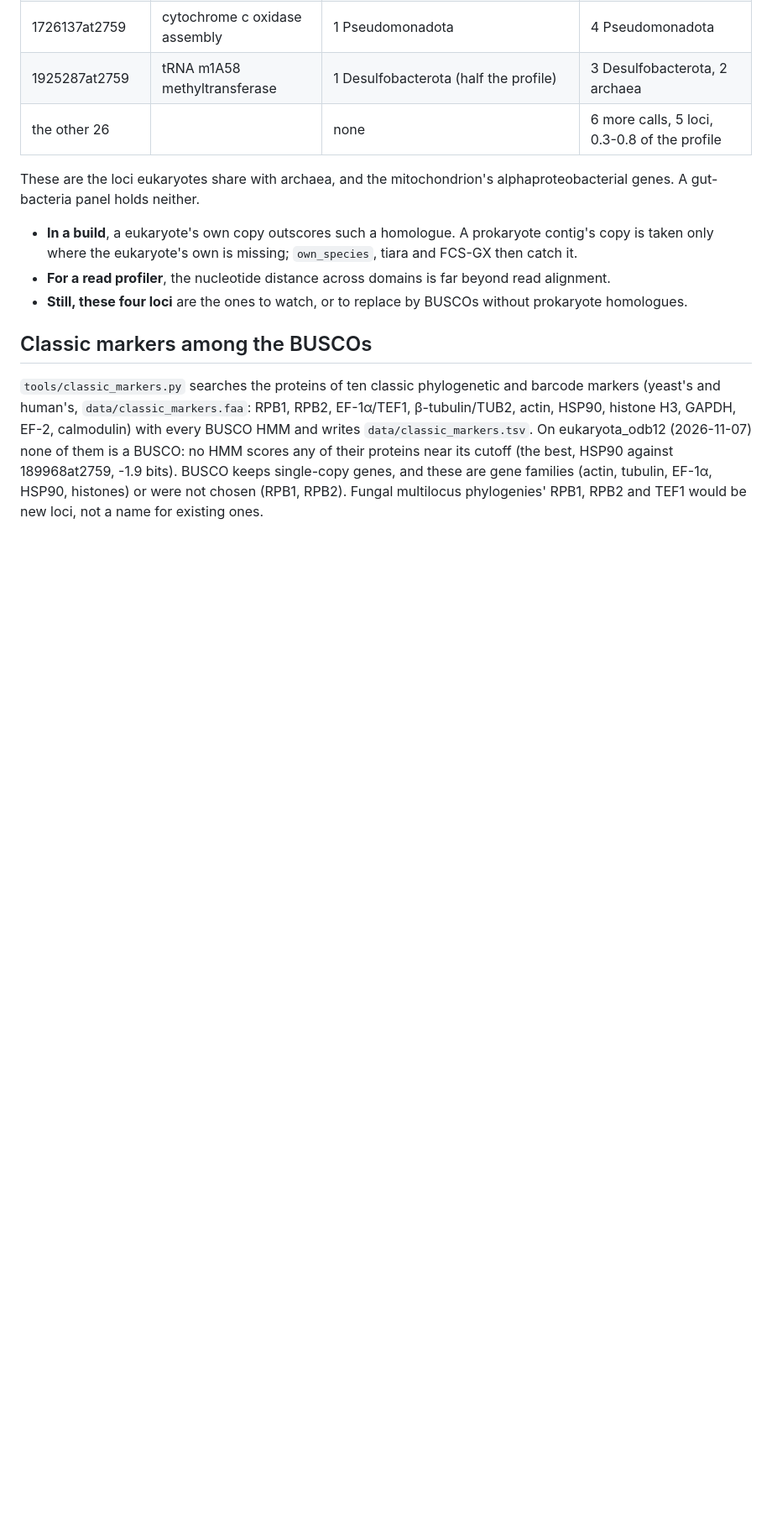
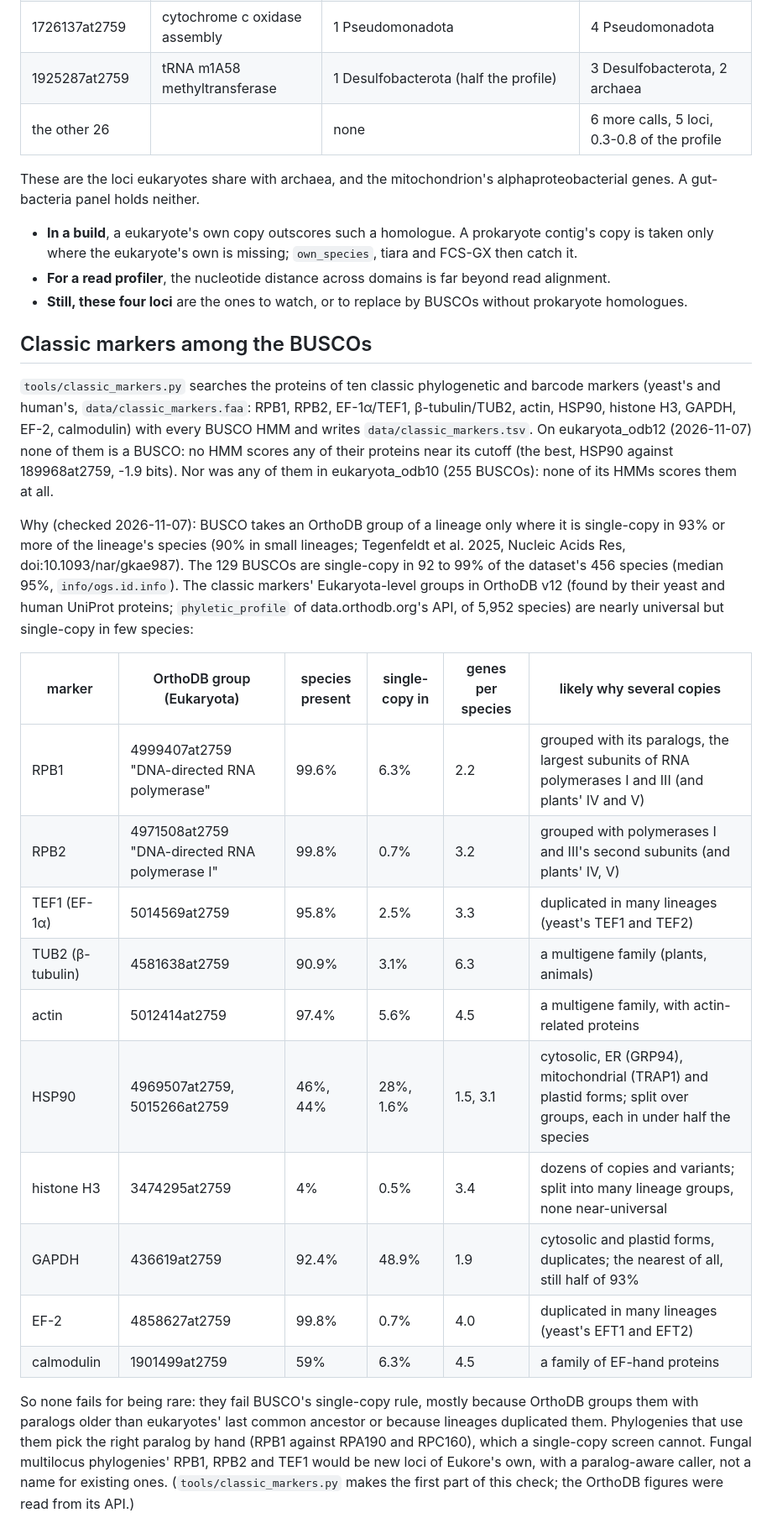
Before and after one commit to hildebra/Eukore, a Markdown page: docs/loci.md, the part around the change. Shown at 84% size. Drawn GitHub-style; blank space fills up the shorter version.

```diff
--- a/docs/loci.md
+++ b/docs/loci.md
@@ -50,6 +50,30 @@ panel holds neither.
 `tools/classic_markers.py` searches the proteins of ten classic phylogenetic and barcode markers (yeast's and human's,
 `data/classic_markers.faa`: RPB1, RPB2, EF-1α/TEF1, β-tubulin/TUB2, actin, HSP90, histone H3, GAPDH, EF-2,
 calmodulin) with every BUSCO HMM and writes `data/classic_markers.tsv`. On eukaryota_odb12 (2026-11-07) none of them is
-a BUSCO: no HMM scores any of their proteins near its cutoff (the best, HSP90 against 189968at2759, -1.9 bits). BUSCO
-keeps single-copy genes, and these are gene families (actin, tubulin, EF-1α, HSP90, histones) or were not chosen
-(RPB1, RPB2). Fungal multilocus phylogenies' RPB1, RPB2 and TEF1 would be new loci, not a name for existing ones.
+a BUSCO: no HMM scores any of their proteins near its cutoff (the best, HSP90 against 189968at2759, -1.9 bits). Nor
+was any of them in eukaryota_odb10 (255 BUSCOs): none of its HMMs scores them at all.
+
+Why (checked 2026-11-07): BUSCO takes an OrthoDB group of a lineage only where it is single-copy in 93% or more of the
+lineage's species (90% in small lineages; Tegenfeldt et al. 2025, Nucleic Acids Res, doi:10.1093/nar/gkae987). The 129 BUSCOs are single-copy in 92 to
+99% of the dataset's 456 species (median 95%, `info/ogs.id.info`). The classic markers' Eukaryota-level groups in
+OrthoDB v12 (found by their yeast and human UniProt proteins; `phyletic_profile` of data.orthodb.org's API, of 5,952
+species) are nearly universal but single-copy in few species:
+
+| marker | OrthoDB group (Eukaryota) | species present | single-copy in | genes per species | likely why several copies |
+|---|---|---|---|---|---|
+| RPB1 | 4999407at2759 "DNA-directed RNA polymerase" | 99.6% | 6.3% | 2.2 | grouped with its paralogs, the largest subunits of RNA polymerases I and III (and plants' IV and V) |
+| RPB2 | 4971508at2759 "DNA-directed RNA polymerase I" | 99.8% | 0.7% | 3.2 | grouped with polymerases I and III's second subunits (and plants' IV, V) |
+| TEF1 (EF-1α) | 5014569at2759 | 95.8% | 2.5% | 3.3 | duplicated in many lineages (yeast's TEF1 and TEF2) |
+| TUB2 (β-tubulin) | 4581638at2759 | 90.9% | 3.1% | 6.3 | a multigene family (plants, animals) |
+| actin | 5012414at2759 | 97.4% | 5.6% | 4.5 | a multigene family, with actin-related proteins |
+| HSP90 | 4969507at2759, 5015266at2759 | 46%, 44% | 28%, 1.6% | 1.5, 3.1 | cytosolic, ER (GRP94), mitochondrial (TRAP1) and plastid forms; split over groups, each in under half the species |
+| histone H3 | 3474295at2759 | 4% | 0.5% | 3.4 | dozens of copies and variants; split into many lineage groups, none near-universal |
+| GAPDH | 436619at2759 | 92.4% | 48.9% | 1.9 | cytosolic and plastid forms, duplicates; the nearest of all, still half of 93% |
+| EF-2 | 4858627at2759 | 99.8% | 0.7% | 4.0 | duplicated in many lineages (yeast's EFT1 and EFT2) |
+| calmodulin | 1901499at2759 | 59% | 6.3% | 4.5 | a family of EF-hand proteins |
+
+So none fails for being rare: they fail BUSCO's single-copy rule, mostly because OrthoDB groups them with paralogs
+older than eukaryotes' last common ancestor or because lineages duplicated them. Phylogenies that use them pick the
+right paralog by hand (RPB1 against RPA190 and RPC160), which a single-copy screen cannot. Fungal multilocus
+phylogenies' RPB1, RPB2 and TEF1 would be new loci of Eukore's own, with a paralog-aware caller, not a name for existing
+ones. (`tools/classic_markers.py` makes the first part of this check; the OrthoDB figures were read from its API.)
```
Also changed, not shown: README.md (+7 -0 lines), docs/methods.md (+6 -0 lines), docs/figures/overview.png (added), 4 other files.
